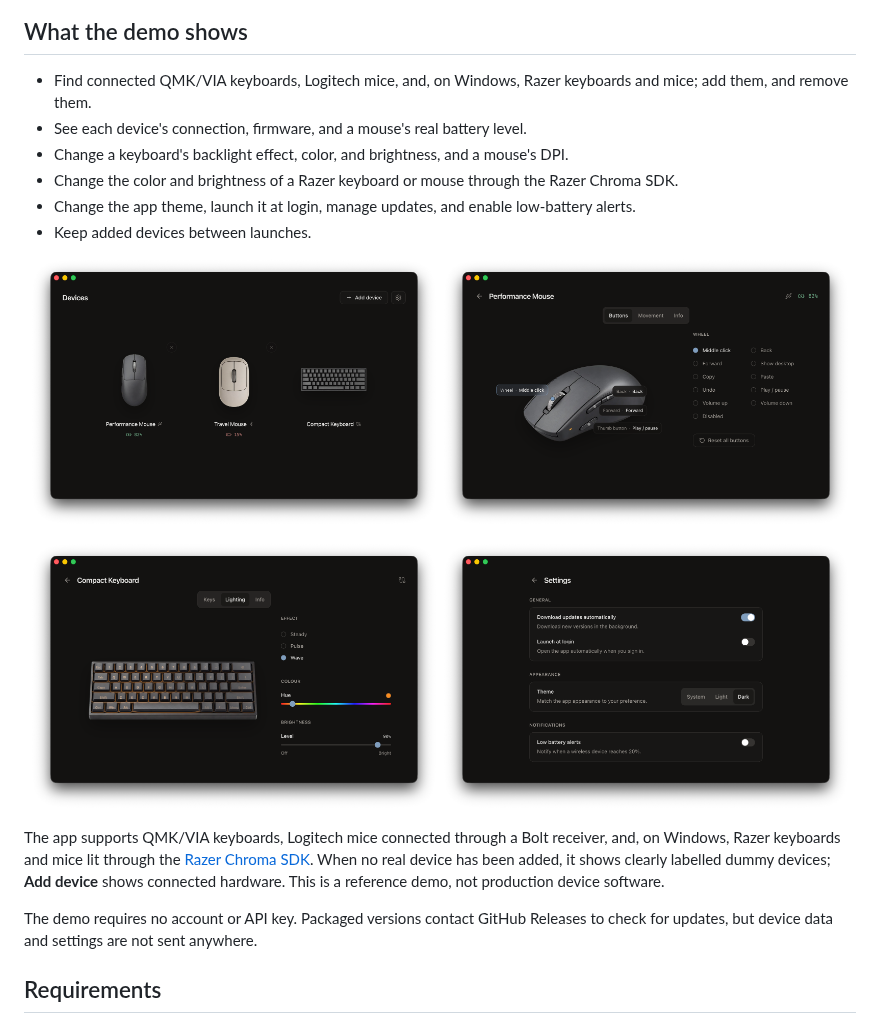
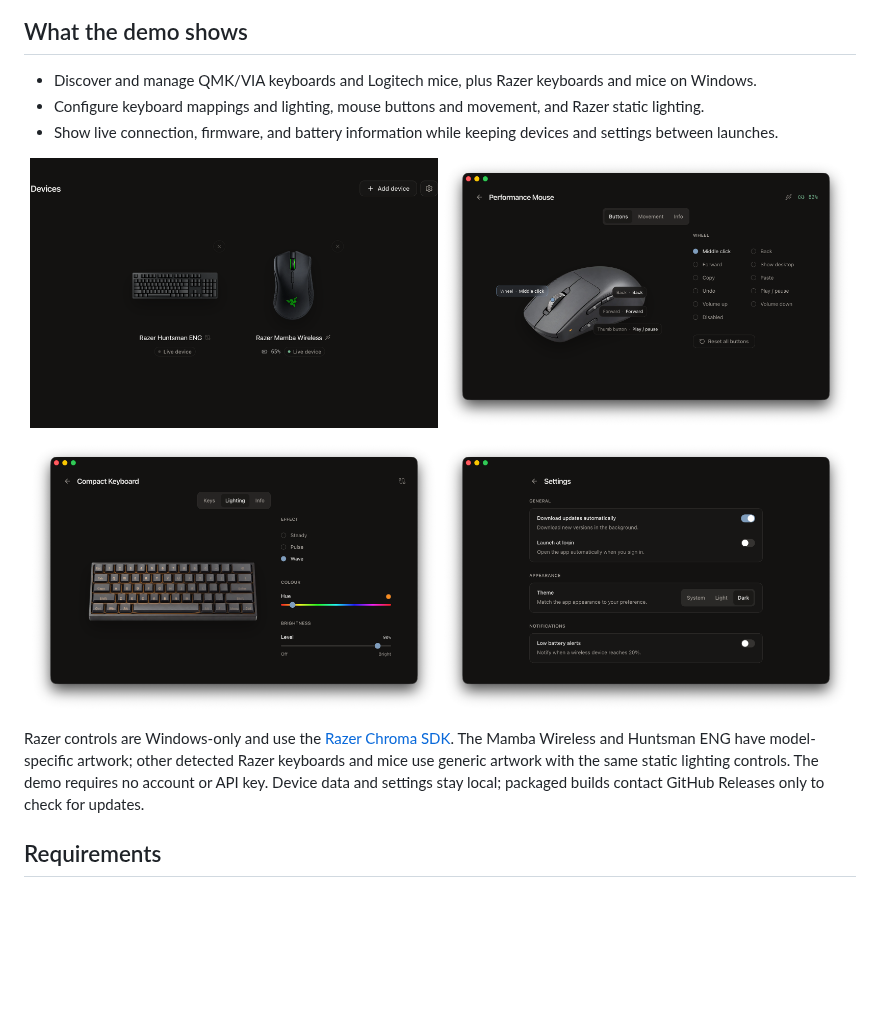
Before and after one commit to mo-browser-apps/device, a Markdown page: README.md, the part around the change. Drawn GitHub-style; pictures changed too: assets/screenshots/macos-devices.png; blank space fills up the shorter version.

Commit message:
Refresh Razer demo documentation

```diff
--- a/README.md
+++ b/README.md
@@ -8,13 +8,11 @@ that owns the device model, and a native C++ module that drives real keyboards a
 
 ## What the demo shows
 
-- Find connected QMK/VIA keyboards, Logitech mice, and, on Windows, Razer keyboards and mice;
-  add them, and remove them.
-- See each device's connection, firmware, and a mouse's real battery level.
-- Change a keyboard's backlight effect, color, and brightness, and a mouse's DPI.
-- Change the color and brightness of a Razer keyboard or mouse through the Razer Chroma SDK.
-- Change the app theme, launch it at login, manage updates, and enable low-battery alerts.
-- Keep added devices between launches.
+- Discover and manage QMK/VIA keyboards and Logitech mice, plus Razer keyboards and mice on
+  Windows.
+- Configure keyboard mappings and lighting, mouse buttons and movement, and Razer static lighting.
+- Show live connection, firmware, and battery information while keeping devices and settings
+  between launches.
 
 <p align="center">
   <a href="assets/screenshots/macos-devices.png"><img src="assets/screenshots/macos-devices.png" width="49%" alt="Device overview on macOS"></a>
@@ -26,13 +24,11 @@ that owns the device model, and a native C++ module that drives real keyboards a
   <a href="assets/screenshots/macos-settings.png"><img src="assets/screenshots/macos-settings.png" width="49%" alt="App settings"></a>
 </p>
 
-The app supports QMK/VIA keyboards, Logitech mice connected through a Bolt receiver, and, on
-Windows, Razer keyboards and mice lit through the [Razer Chroma SDK](https://developer.razer.com/chroma/).
-When no real device has been added, it shows clearly labelled dummy devices; **Add device** shows
-connected hardware. This is a reference demo, not production device software.
-
-The demo requires no account or API key. Packaged versions contact GitHub Releases to check for
-updates, but device data and settings are not sent anywhere.
+Razer controls are Windows-only and use the [Razer Chroma SDK](https://developer.razer.com/chroma/).
+The Mamba Wireless and Huntsman ENG have model-specific artwork; other detected Razer keyboards and
+mice use generic artwork with the same static lighting controls. The demo requires no account or
+API key. Device data and settings stay local; packaged builds contact GitHub Releases only to check
+for updates.
 
 ## Requirements
 
```
